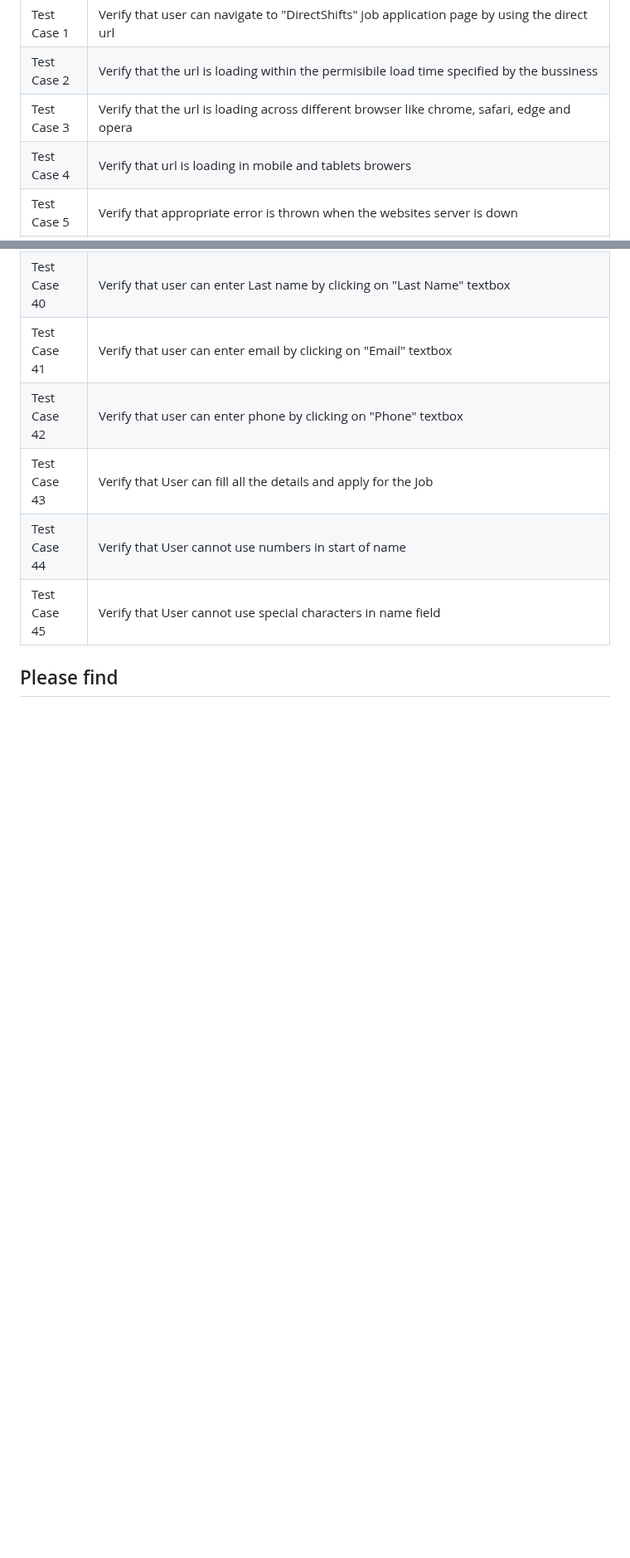
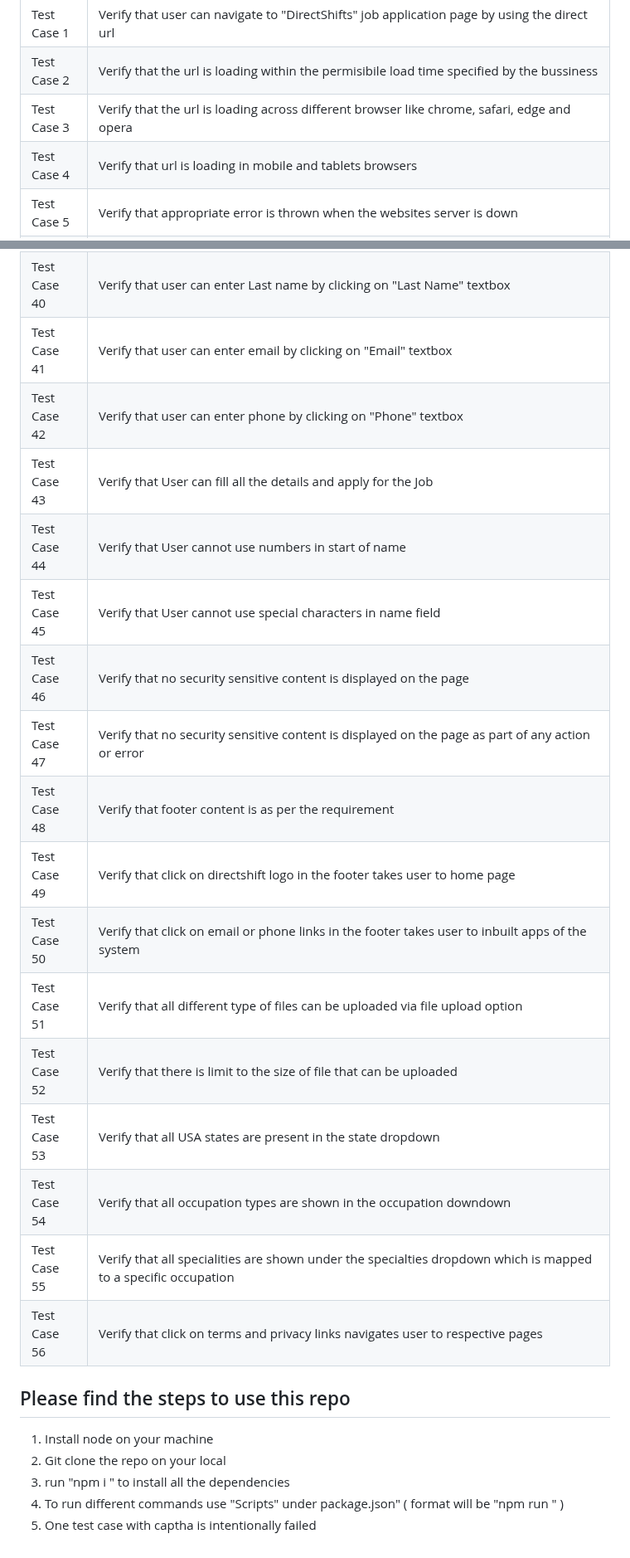
Before and after one commit to KomalNerd/cypress, a Markdown page: README.md, 2 parts joined by grey strips. Shown at 83% size. Drawn GitHub-style; blank space fills up the shorter version.

```diff
--- a/README.md
+++ b/README.md
@@ -9,7 +9,7 @@ Below are the test cases that I have thought of
 | Test Case 1  | Verify that user can navigate to "DirectShifts" job application page by using the direct url |
 | Test Case 2  | Verify that the url is loading within the permisibile load time specified by the bussiness |
 | Test Case 3  | Verify that the url is loading across different browser like chrome, safari, edge and opera |
-| Test Case 4  | Verify that url is loading in mobile and tablets browers |
+| Test Case 4  | Verify that url is loading in mobile and tablets browsers |
 | Test Case 5  | Verify that appropriate error is thrown when the websites server is down |
 | Test Case 6  | Verify that appropriate error is thrown when the websites fails to load after crossing the timeout limit |
 | Test Case 7  | Verify that all the labels and testboxes on the DirectShifts page are as per the specification |
@@ -49,5 +49,22 @@ Below are the test cases that I have thought of
 | Test Case 43 | Verify that User can fill all the details and apply for the Job |
 | Test Case 44 | Verify that User cannot use numbers in start of name |
 | Test Case 45 | Verify that User cannot use special characters in name field |
+| Test Case 46 | Verify that no security sensitive content is displayed on the page |
+| Test Case 47 | Verify that no security sensitive content is displayed on the page as part of any action or error|
+| Test Case 48 | Verify that footer content is as per the requirement |
+| Test Case 49 | Verify that click on directshift logo in the footer takes user to home page |
+| Test Case 50 | Verify that click on email or phone links in the footer takes user to inbuilt apps of the system |
+| Test Case 51 | Verify that all different type of files can be uploaded via file upload option |
+| Test Case 52 | Verify that there is limit to the size of file that can be uploaded |
+| Test Case 53 | Verify that all USA states are present in the state dropdown |
+| Test Case 54 | Verify that all occupation types are shown in the occupation downdown |
+| Test Case 55 | Verify that all specialities are shown under the specialties dropdown which is mapped to a specific occupation |
+| Test Case 56 | Verify that click on terms and privacy links navigates user to respective pages |
 
-## Please find
+## Please find the steps to use this repo
+
+1.  Install node on your machine
+2.  Git clone the repo on your local
+3.  run "npm i " to install all the dependencies
+4.  To run different commands use "Scripts" under package.json" ( format will be "npm run <command>" )
+5. One test case with captha is intentionally failed
```
